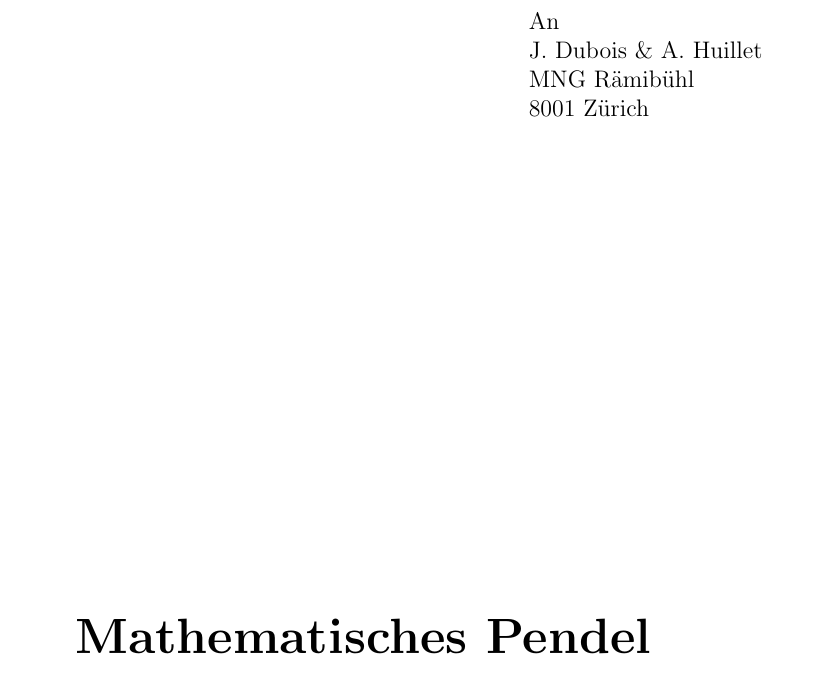
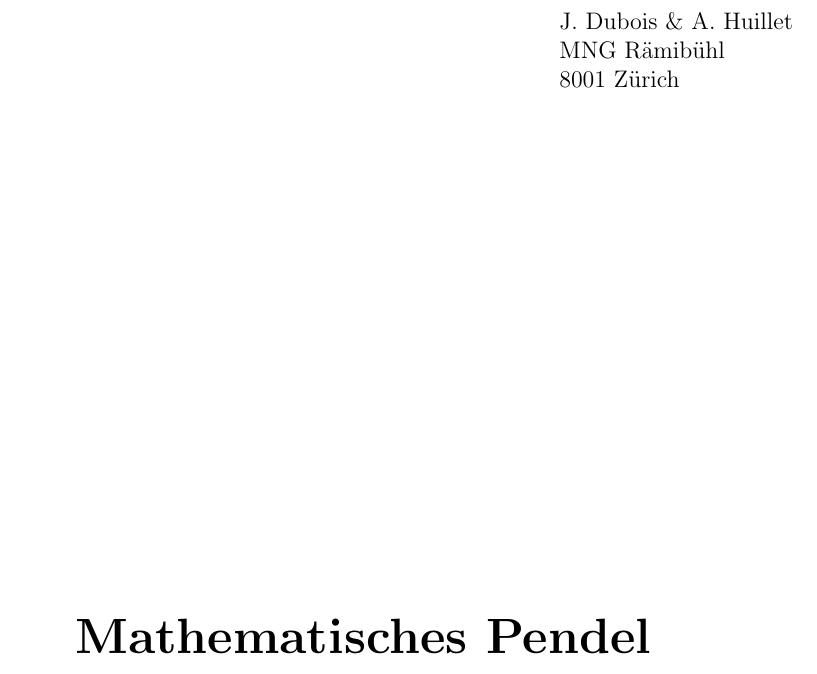
Before and after one commit to AureleH/Mathematisches-Pendel, a LaTeX document (bericht.tex): part of page 1 of 10, cut at the place of the change. Compiled offline with pdfLaTeX.

Commit message:
finished

```diff
--- a/bericht.tex
+++ b/bericht.tex
@@ -18,10 +18,10 @@
 
 \begin{document}
 
-    \pgfmathwidth{"\\\\An \\ J. Dubois \& A. Huillet\\ MNG Rämibühl\\"}
+    \pgfmathwidth{"\\\\ J. Dubois \& A. Huillet\\ MNG Rämibühl\\"}
     \begin{textblock}{\pgfmathresult}[1, 0](0, 0)
     \noindent
-    \\\\An \\ J. Dubois \& A. Huillet\\ MNG Rämibühl\\ 8001 Zürich
+    \\\\ J. Dubois \& A. Huillet\\ MNG Rämibühl\\ 8001 Zürich
     \end{textblock}
     \input{title.tex}
 
```
Also changed, not shown: bericht.pdf.
